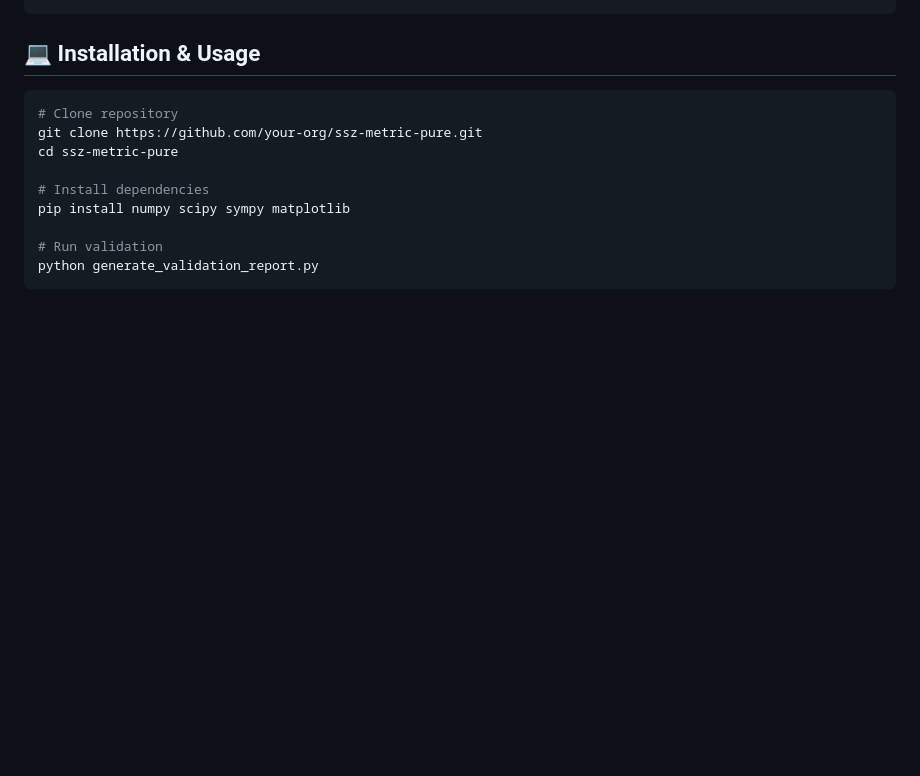
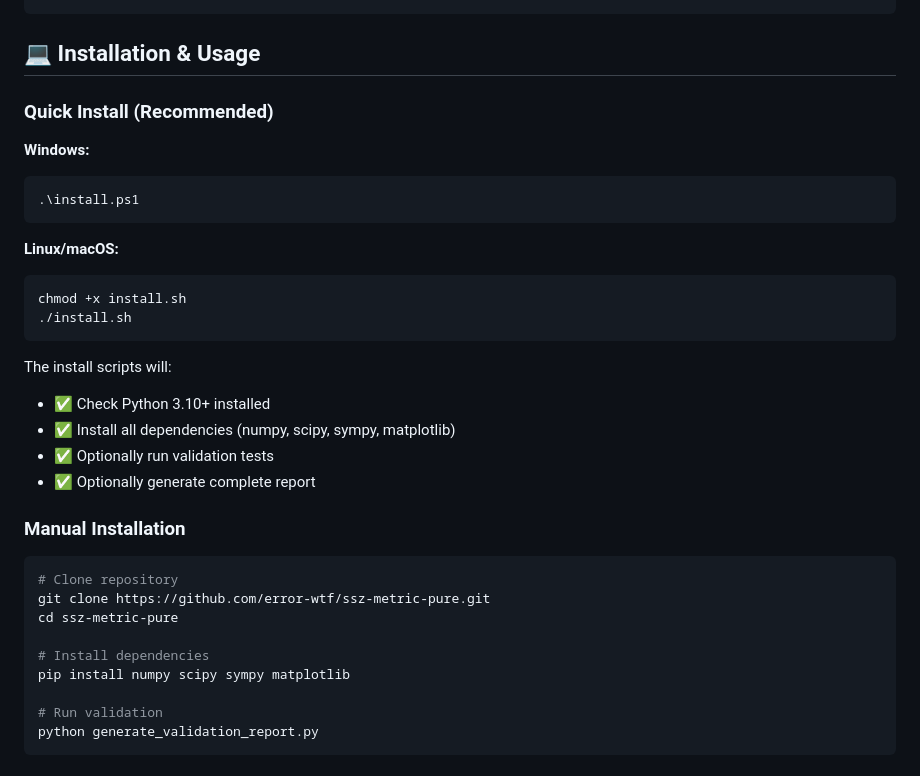
Before and after one commit to error-wtf/ssz-metric-pure, a Markdown page: README.md, the part around the change. Rendered like a GitHub page; blank space fills up the shorter version.

Commit message:
📝 Update README with installation scripts
Added installation script usage to README:
  • Quick Install section (recommended)
  • Windows PowerShell script (install.ps1)
  • Linux/macOS Bash script (install.sh)
  • Manual installation instructions
  • Clear feature list for install scripts

````diff
--- a/README.md
+++ b/README.md
@@ -178,9 +178,30 @@ FINAL_VERIFICATION_SUMMARY.md - All results
 
 ## 💻 Installation & Usage
 
+### Quick Install (Recommended)
+
+**Windows:**
+```powershell
+.\install.ps1
+```
+
+**Linux/macOS:**
+```bash
+chmod +x install.sh
+./install.sh
+```
+
+The install scripts will:
+- ✅ Check Python 3.10+ installed
+- ✅ Install all dependencies (numpy, scipy, sympy, matplotlib)
+- ✅ Optionally run validation tests
+- ✅ Optionally generate complete report
+
+### Manual Installation
+
 ```bash
 # Clone repository
-git clone https://github.com/your-org/ssz-metric-pure.git
+git clone https://github.com/error-wtf/ssz-metric-pure.git
 cd ssz-metric-pure
 
 # Install dependencies
````
